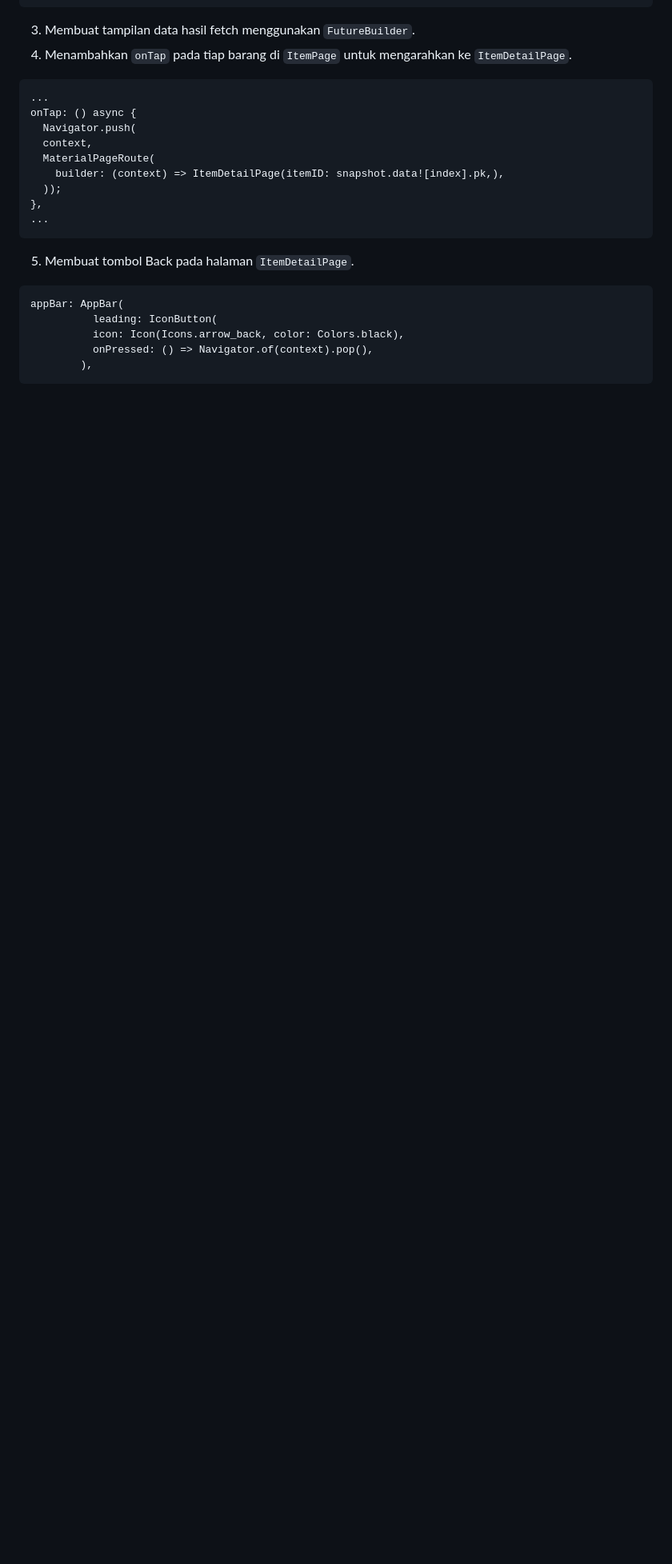
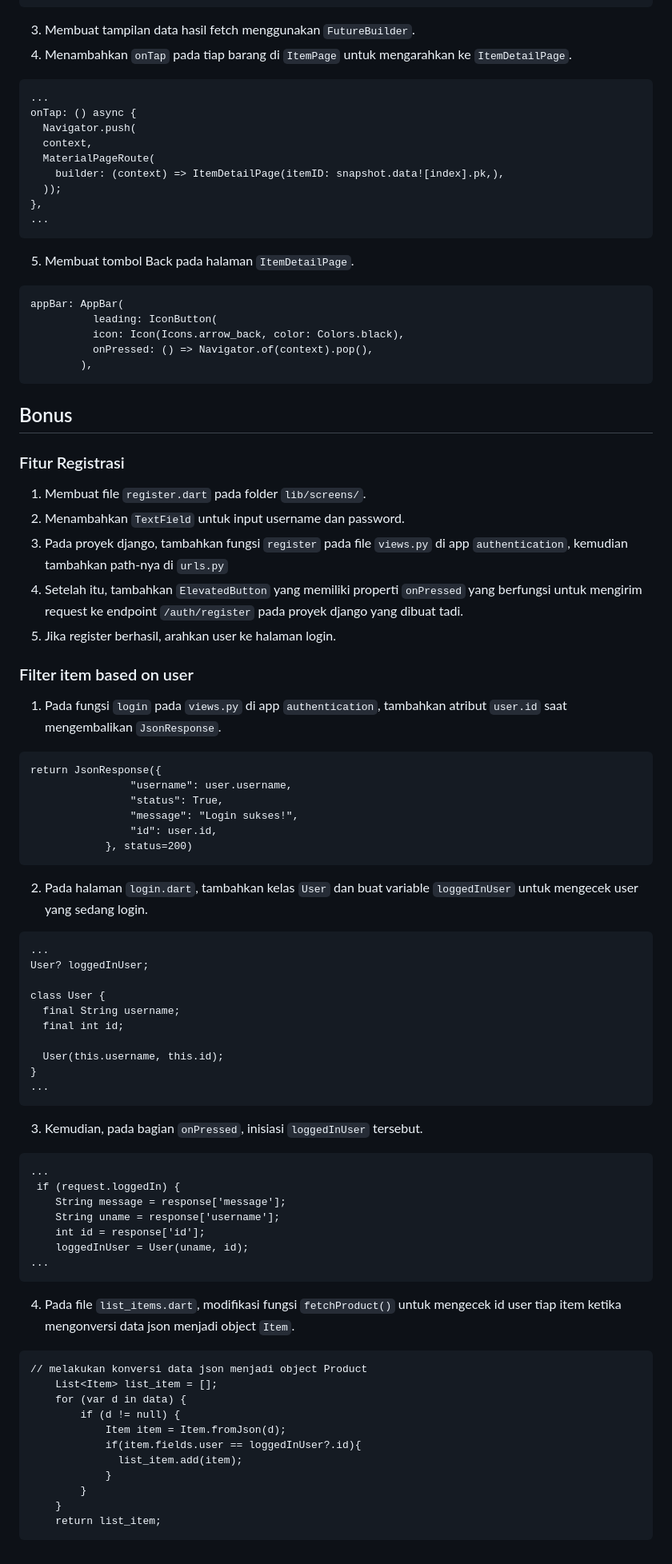
Before and after one commit to fathanadhitama/manageit-mobile, a Markdown page: README.md, the part around one of its changes. Shown at 80% size. Drawn GitHub-style; blank space fills up the shorter version.

Commit message:
Tugas 9 Bonus README

````diff
--- a/README.md
+++ b/README.md
@@ -972,3 +973,59 @@ appBar: AppBar(
           onPressed: () => Navigator.of(context).pop(),
         ),
 ```
+
+## Bonus
+### Fitur Registrasi
+1. Membuat file `register.dart` pada folder `lib/screens/`.
+2. Menambahkan `TextField` untuk input username dan password.
+3. Pada proyek django, tambahkan fungsi `register` pada file `views.py` di app `authentication`, kemudian tambahkan path-nya di `urls.py`
+4. Setelah itu, tambahkan `ElevatedButton` yang memiliki properti `onPressed` yang berfungsi untuk mengirim request ke endpoint `/auth/register` pada proyek django yang dibuat tadi.
+5. Jika register berhasil, arahkan user ke halaman login.
+
+### Filter item based on user
+1. Pada fungsi `login` pada `views.py` di app `authentication`, tambahkan atribut `user.id` saat mengembalikan `JsonResponse`.
+```
+return JsonResponse({
+                "username": user.username,
+                "status": True,
+                "message": "Login sukses!",
+                "id": user.id,
+            }, status=200)
+```
+2. Pada halaman `login.dart`, tambahkan kelas `User` dan buat variable `loggedInUser` untuk mengecek user yang sedang login.
+```
+...
+User? loggedInUser;
+
+class User {
+  final String username;
+  final int id;
+
+  User(this.username, this.id);
+}
+...
+```
+3. Kemudian, pada bagian `onPressed`, inisiasi `loggedInUser` tersebut.
+```
+...
+ if (request.loggedIn) {
+    String message = response['message'];
+    String uname = response['username'];
+    int id = response['id'];
+    loggedInUser = User(uname, id);
+...
+```
+4. Pada file `list_items.dart`, modifikasi fungsi `fetchProduct()` untuk mengecek id user tiap item ketika mengonversi data json menjadi object `Item`.
+```
+// melakukan konversi data json menjadi object Product
+    List<Item> list_item = [];
+    for (var d in data) {
+        if (d != null) {
+            Item item = Item.fromJson(d);
+            if(item.fields.user == loggedInUser?.id){
+              list_item.add(item);
+            }
+        }
+    }
+    return list_item;
+```
````
Also changed, not shown: other parts of README.md (+1 -0 lines).
